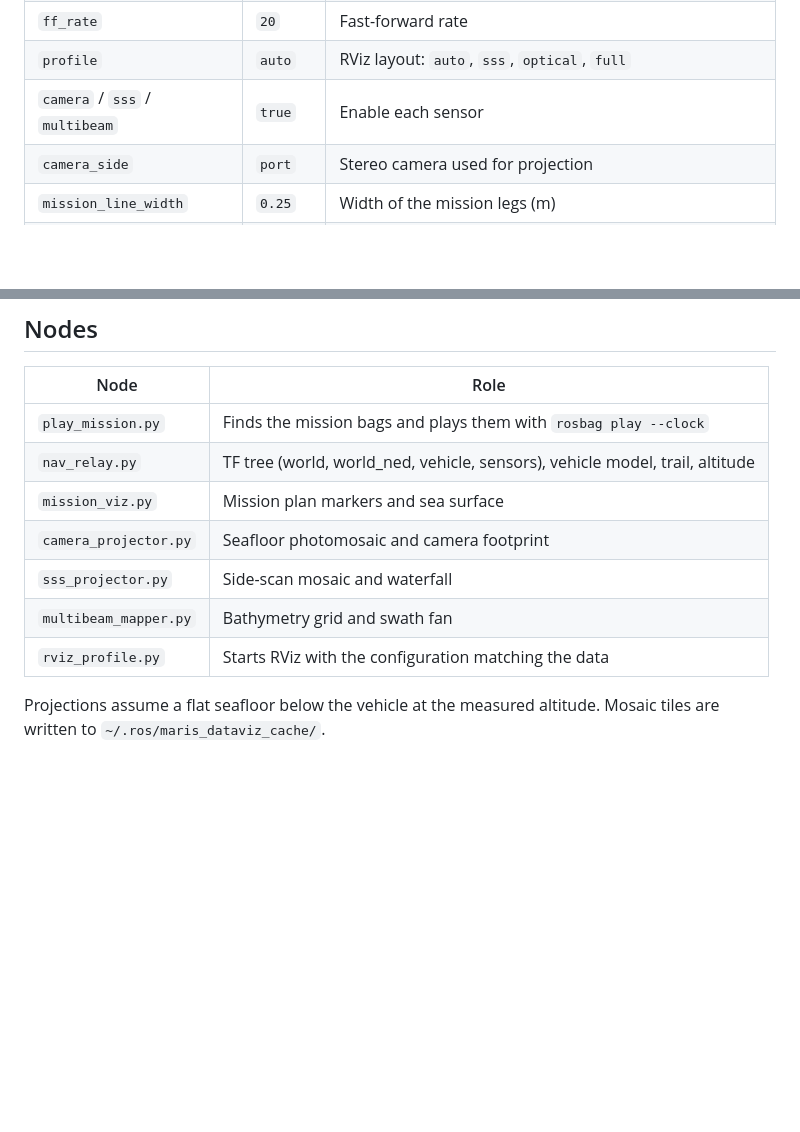
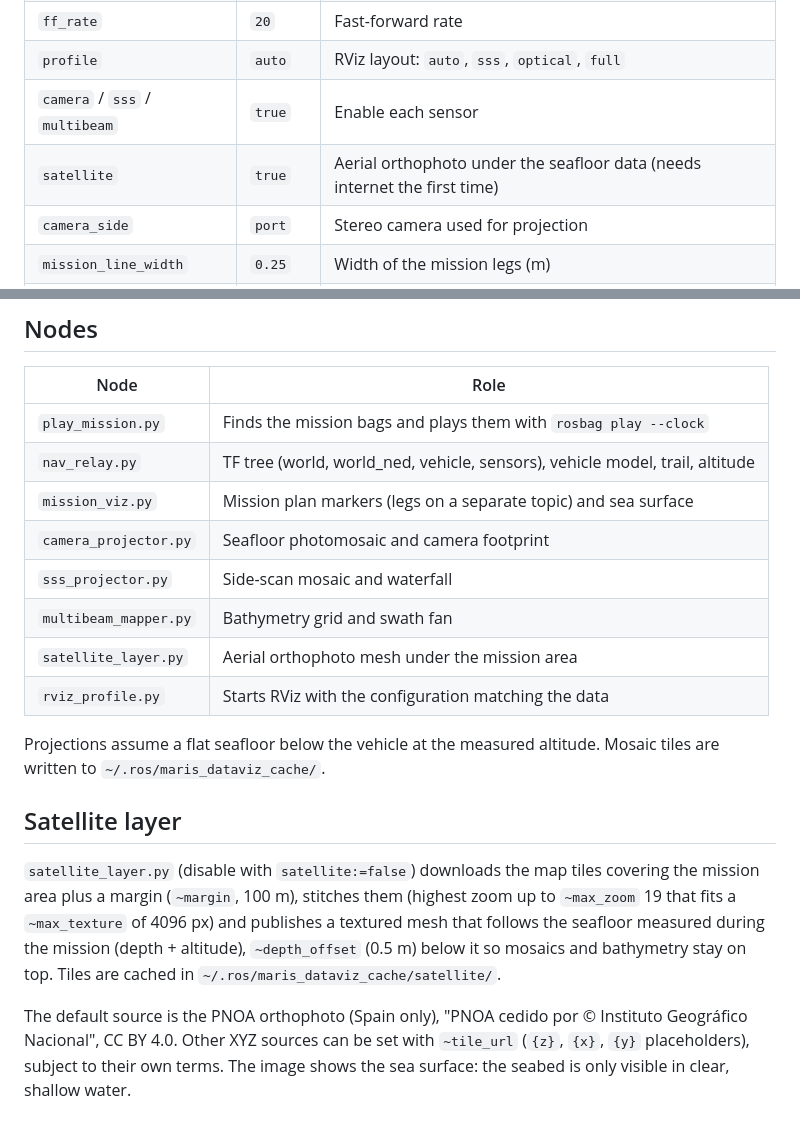
Before and after one commit to martorelltorres/maris_dataviz_ws, a Markdown page: README.md, 2 parts joined by grey strips. Rendered like a GitHub page; blank space fills up the shorter version.

```diff
--- a/README.md
+++ b/README.md
@@ -90,6 +98,7 @@ Main arguments:
 | `ff_rate` | `20` | Fast-forward rate |
 | `profile` | `auto` | RViz layout: `auto`, `sss`, `optical`, `full` |
 | `camera` / `sss` / `multibeam` | `true` | Enable each sensor |
+| `satellite` | `true` | Aerial orthophoto under the seafloor data (needs internet the first time) |
 | `camera_side` | `port` | Stereo camera used for projection |
 | `mission_line_width` | `0.25` | Width of the mission legs (m) |
 | `loop` / `pause` | `false` | Loop playback / start paused |
@@ -119,11 +128,26 @@ recording is independent of the desktop. Bags are played at `REC_RATE`
 |---|---|
 | `play_mission.py` | Finds the mission bags and plays them with `rosbag play --clock` |
 | `nav_relay.py` | TF tree (world, world_ned, vehicle, sensors), vehicle model, trail, altitude |
-| `mission_viz.py` | Mission plan markers and sea surface |
+| `mission_viz.py` | Mission plan markers (legs on a separate topic) and sea surface |
 | `camera_projector.py` | Seafloor photomosaic and camera footprint |
 | `sss_projector.py` | Side-scan mosaic and waterfall |
 | `multibeam_mapper.py` | Bathymetry grid and swath fan |
+| `satellite_layer.py` | Aerial orthophoto mesh under the mission area |
 | `rviz_profile.py` | Starts RViz with the configuration matching the data |
 
 Projections assume a flat seafloor below the vehicle at the measured altitude.
 Mosaic tiles are written to `~/.ros/maris_dataviz_cache/`.
+
+## Satellite layer
+
+`satellite_layer.py` (disable with `satellite:=false`) downloads the map tiles covering the
+mission area plus a margin (`~margin`, 100 m), stitches them (highest zoom up to
+`~max_zoom` 19 that fits a `~max_texture` of 4096 px) and publishes a textured mesh
+that follows the seafloor measured during the mission (depth + altitude),
+`~depth_offset` (0.5 m) below it so mosaics and bathymetry stay on top. Tiles are
+cached in `~/.ros/maris_dataviz_cache/satellite/`.
+
+The default source is the PNOA orthophoto (Spain only), "PNOA cedido por
+© Instituto Geográfico Nacional", CC BY 4.0. Other XYZ sources can be set with
+`~tile_url` (`{z}`, `{x}`, `{y}` placeholders), subject to their own terms. The image
+shows the sea surface: the seabed is only visible in clear, shallow water.
```
Also changed, not shown: other parts of README.md (+8 -0 lines), docs/images/optical_overview.jpg (added), docs/images/sss_overview.jpg (added), 8 other files.
